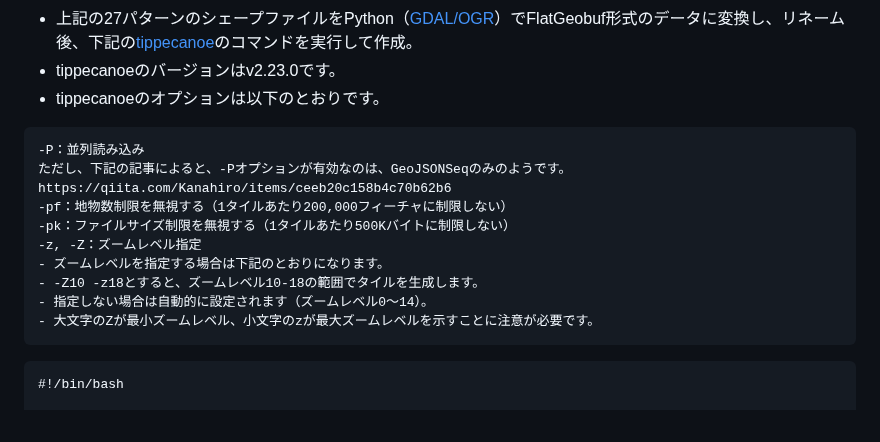
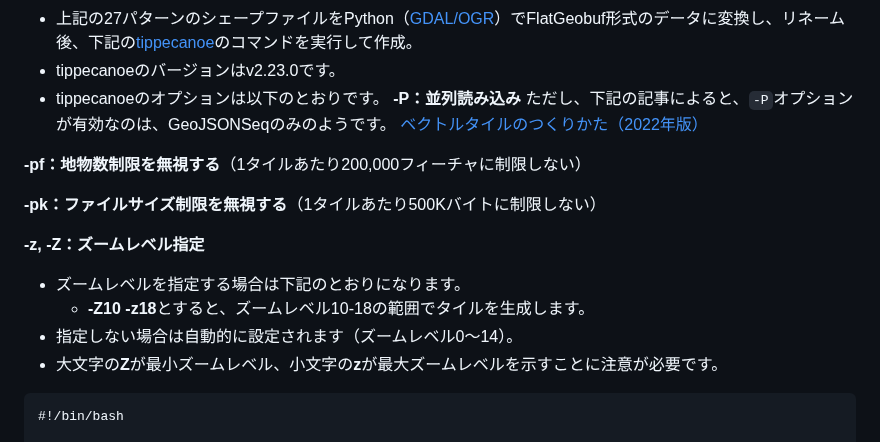
Before and after one commit to shi-works/akita-earthquake-damage-map-on-maplibre-gl-js, a Markdown page: README.md, the part around the change. Drawn GitHub-style.

````diff
--- a/README.md
+++ b/README.md
@@ -72,18 +72,20 @@ https://shi-works.github.io/akita-earthquake-damage-map-on-maplibre-gl-js/
 - 上記の27パターンのシェープファイルをPython（[GDAL/OGR](https://live.osgeo.org/ja/overview/gdal_overview.html)）でFlatGeobuf形式のデータに変換し、リネーム後、下記の[tippecanoe](https://github.com/felt/tippecanoe)のコマンドを実行して作成。
 - tippecanoeのバージョンはv2.23.0です。
 - tippecanoeのオプションは以下のとおりです。
-```
--P：並列読み込み
-ただし、下記の記事によると、-Pオプションが有効なのは、GeoJSONSeqのみのようです。
-https://qiita.com/Kanahiro/items/ceeb20c158b4c70b62b6
--pf：地物数制限を無視する（1タイルあたり200,000フィーチャに制限しない）
--pk：ファイルサイズ制限を無視する（1タイルあたり500Kバイトに制限しない）
--z, -Z：ズームレベル指定
+**-P：並列読み込み**
+ただし、下記の記事によると、`-P`オプションが有効なのは、GeoJSONSeqのみのようです。
+[ベクトルタイルのつくりかた（2022年版）](https://qiita.com/Kanahiro/items/ceeb20c158b4c70b62b6)
+
+**-pf：地物数制限を無視する**（1タイルあたり200,000フィーチャに制限しない）
+
+**-pk：ファイルサイズ制限を無視する**（1タイルあたり500Kバイトに制限しない）
+
+**-z, -Z：ズームレベル指定**
 - ズームレベルを指定する場合は下記のとおりになります。
-- -Z10 -z18とすると、ズームレベル10-18の範囲でタイルを生成します。
+  - **-Z10 -z18**とすると、ズームレベル10-18の範囲でタイルを生成します。
 - 指定しない場合は自動的に設定されます（ズームレベル0～14）。
-- 大文字のZが最小ズームレベル、小文字のzが最大ズームレベルを示すことに注意が必要です。
-```
+- 大文字の**Z**が最小ズームレベル、小文字の**z**が最大ズームレベルを示すことに注意が必要です。
+
 ```sh:process_fgb_files.sh
 #!/bin/bash
 
````
